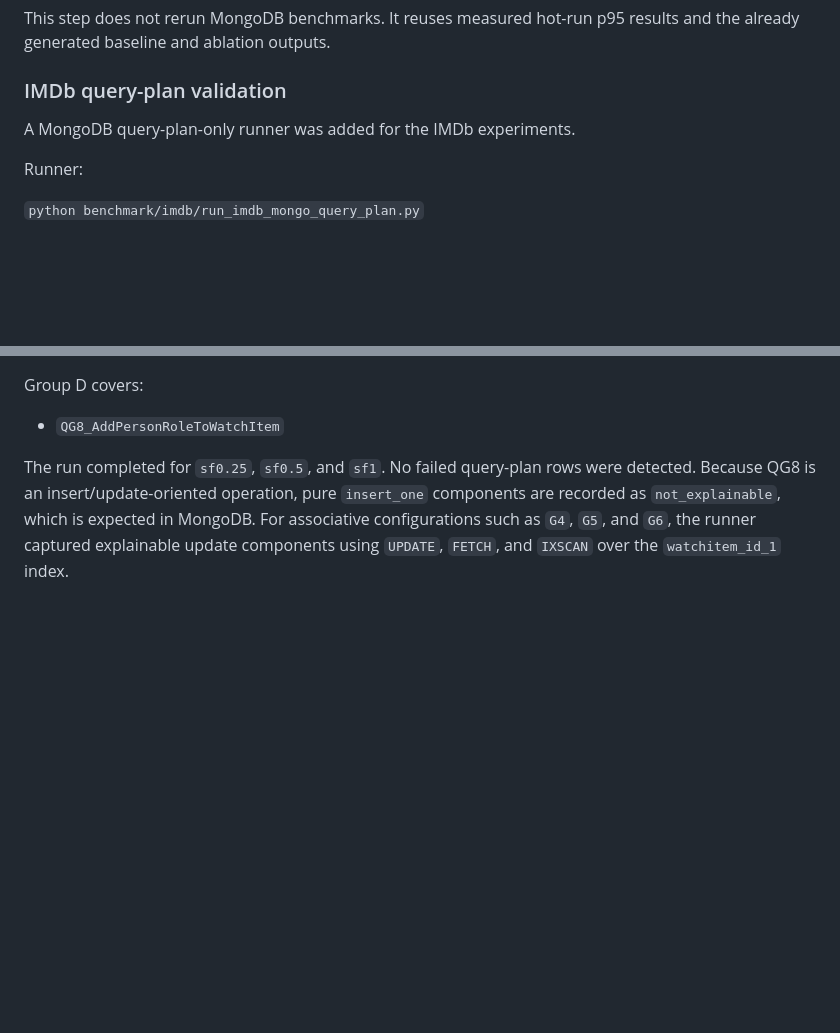
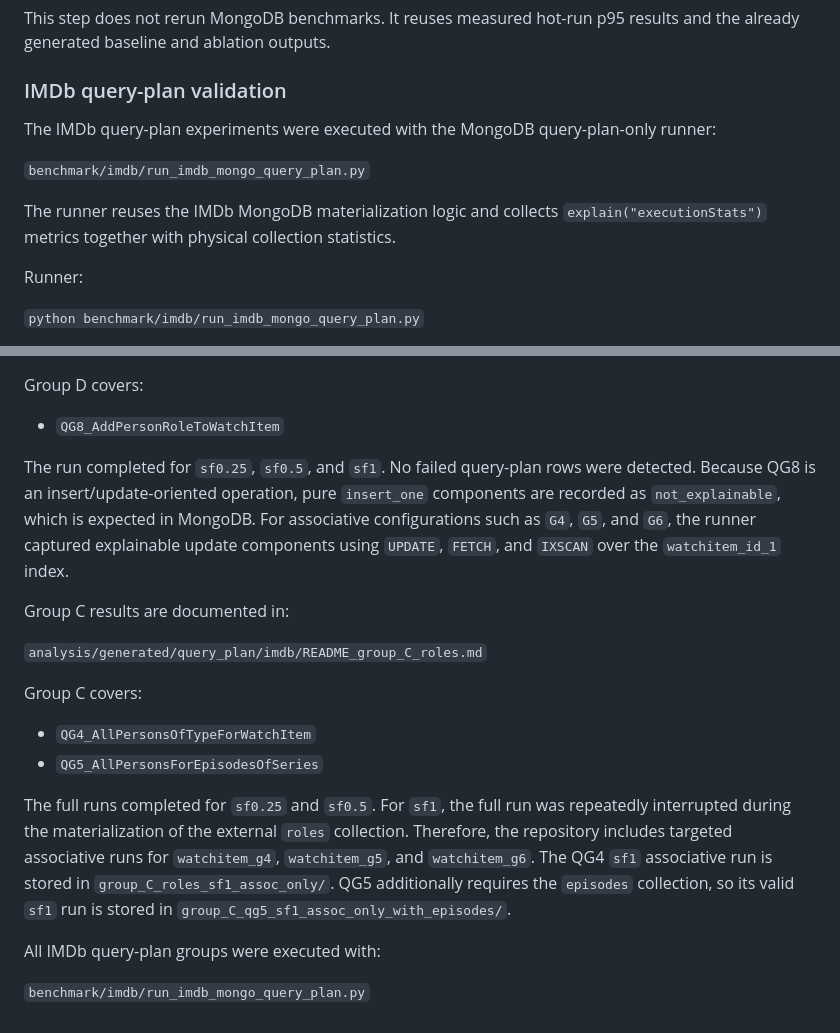
Before and after one commit to profhudsonafonso/schemalens_reprodutibilty, a Markdown page: analysis/README.md, 2 parts joined by grey strips. Drawn GitHub-style; blank space fills up the shorter version.

Commit message:
Document IMDb query-plan Group C results

```diff
--- a/analysis/README.md
+++ b/analysis/README.md
@@ -1534,7 +1534,11 @@ This step does not rerun MongoDB benchmarks. It reuses measured hot-run p95 resu
 
 ### IMDb query-plan validation
 
-A MongoDB query-plan-only runner was added for the IMDb experiments.
+The IMDb query-plan experiments were executed with the MongoDB query-plan-only runner:
+
+`benchmark/imdb/run_imdb_mongo_query_plan.py`
+
+The runner reuses the IMDb MongoDB materialization logic and collects `explain("executionStats")` metrics together with physical collection statistics.
 
 Runner:
 
@@ -1614,3 +1618,18 @@ Group D covers:
 - `QG8_AddPersonRoleToWatchItem`
 
 The run completed for `sf0.25`, `sf0.5`, and `sf1`. No failed query-plan rows were detected. Because QG8 is an insert/update-oriented operation, pure `insert_one` components are recorded as `not_explainable`, which is expected in MongoDB. For associative configurations such as `G4`, `G5`, and `G6`, the runner captured explainable update components using `UPDATE`, `FETCH`, and `IXSCAN` over the `watchitem_id_1` index.
+
+Group C results are documented in:
+
+`analysis/generated/query_plan/imdb/README_group_C_roles.md`
+
+Group C covers:
+
+- `QG4_AllPersonsOfTypeForWatchItem`
+- `QG5_AllPersonsForEpisodesOfSeries`
+
+The full runs completed for `sf0.25` and `sf0.5`. For `sf1`, the full run was repeatedly interrupted during the materialization of the external `roles` collection. Therefore, the repository includes targeted associative runs for `watchitem_g4`, `watchitem_g5`, and `watchitem_g6`. The QG4 `sf1` associative run is stored in `group_C_roles_sf1_assoc_only/`. QG5 additionally requires the `episodes` collection, so its valid `sf1` run is stored in `group_C_qg5_sf1_assoc_only_with_episodes/`.
+
+All IMDb query-plan groups were executed with:
+
+`benchmark/imdb/run_imdb_mongo_query_plan.py`
```
